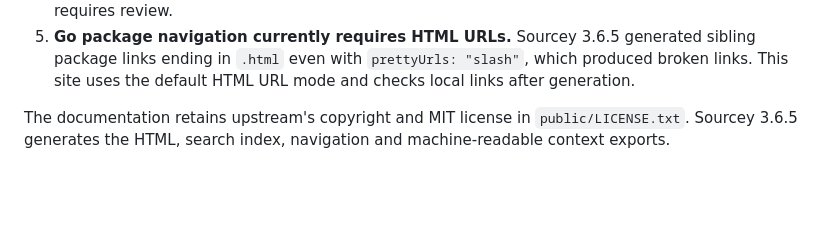
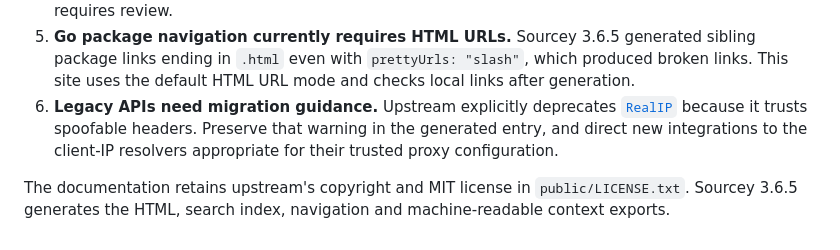
Before and after one commit to vaishakh3/studioone, a Markdown page: docs/chi/README.md, the part around the change. Rendered like a GitHub page; blank space fills up the shorter version.

Commit message:
Document deprecated client IP middleware guidance
Co-Authored-By: Vaishakh Suresh <vichured@gmail.com>

```diff
--- a/docs/chi/README.md
+++ b/docs/chi/README.md
@@ -102,6 +102,11 @@ The snapshot covers both public packages: `chi` and `middleware`. It contains
    generated sibling package links ending in `.html` even with
    `prettyUrls: "slash"`, which produced broken links. This site uses the
    default HTML URL mode and checks local links after generation.
+6. **Legacy APIs need migration guidance.** Upstream explicitly deprecates
+   [`RealIP`](https://github.com/go-chi/chi/blob/b1c9ab47626cc46b34393ad4d35779c4363c4e1e/middleware/realip.go#L20)
+   because it trusts spoofable headers. Preserve that warning in the
+   generated entry, and direct new integrations to the client-IP resolvers
+   appropriate for their trusted proxy configuration.
 
 The documentation retains upstream's copyright and MIT license in
 `public/LICENSE.txt`. Sourcey 3.6.5 generates the HTML, search index, navigation
```
